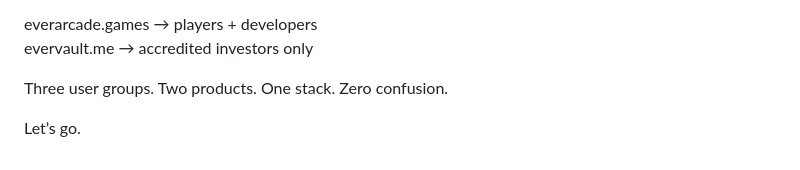
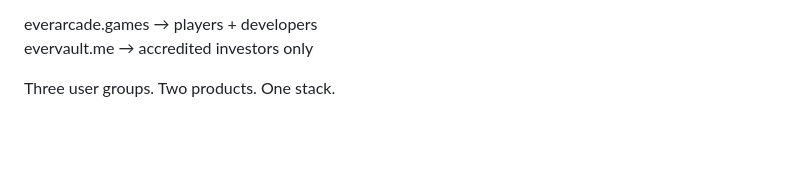
Before and after one commit to lj26ft/everarcade-landing, a Markdown page: litepaper.md, the part around the change. Drawn GitHub-style; blank space fills up the shorter version.

Commit message:
Edit litepaper to remove final statement
Removed the concluding statement from the litepaper.

```diff
--- a/litepaper.md
+++ b/litepaper.md
@@ -91,6 +91,4 @@ The grant just lets us open the developer floodgates and the vault TVL pipe at t
 everarcade.games → players + developers
 evervault.me      → accredited investors only
 
-Three user groups. Two products. One stack. Zero confusion.
-
-Let’s go.
+Three user groups. Two products. One stack.
```
